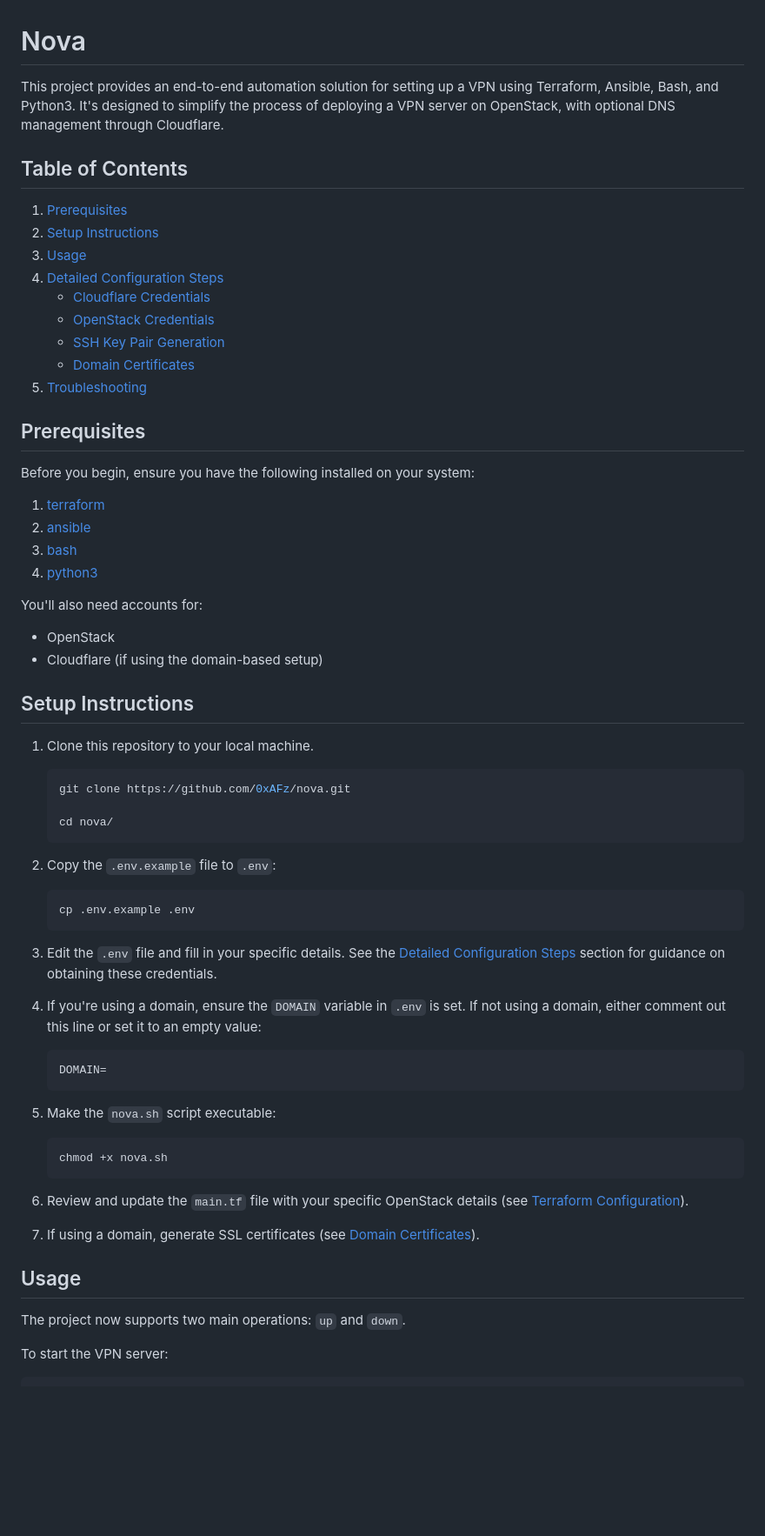
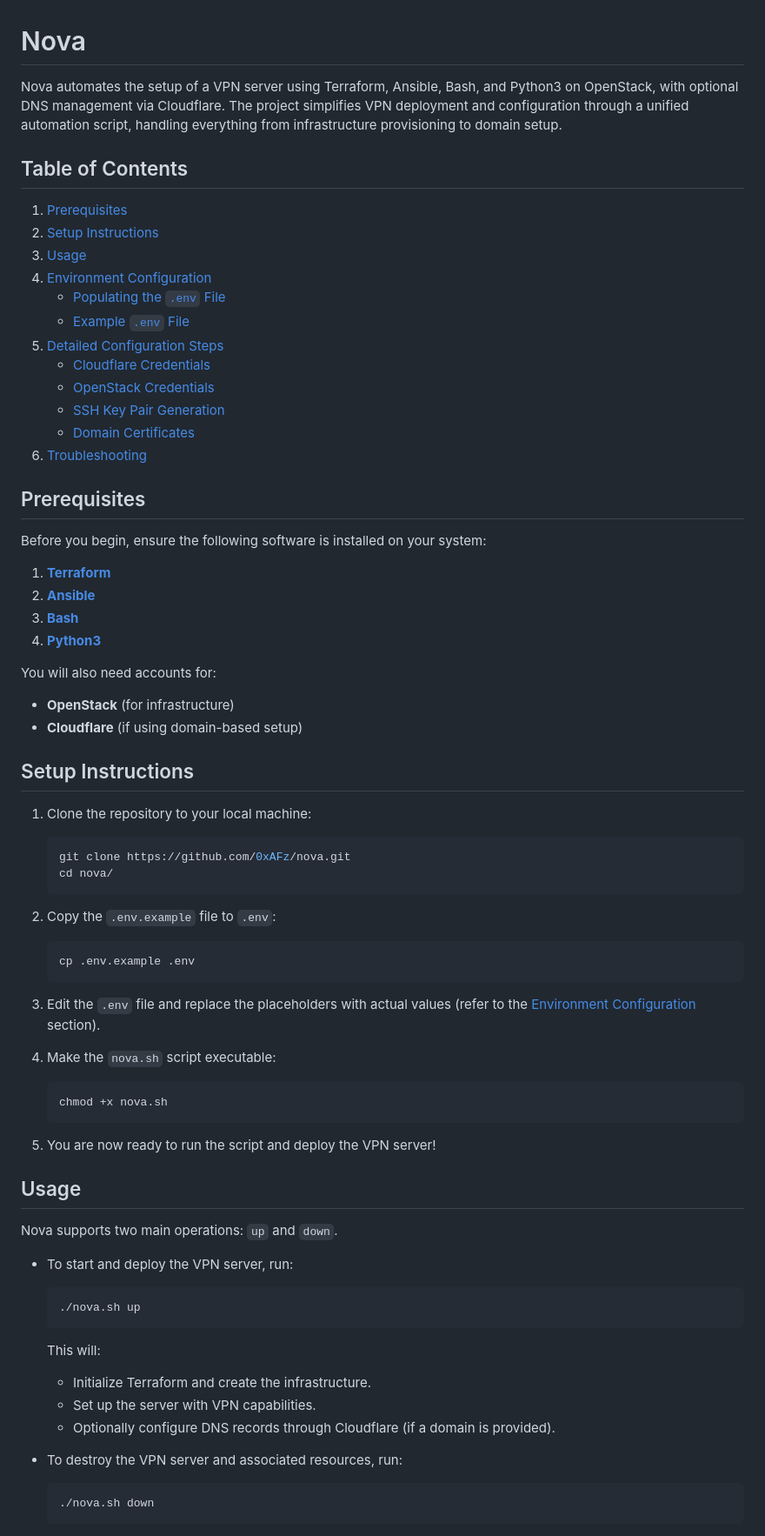
Before and after one commit to 0xAFz/nova, a Markdown page: README.md, the part around the change printed below. Shown: that part at 87% size. GitHub-like rendering; blank space fills up the shorter version.

````diff
--- a/README.md
+++ b/README.md
@@ -1,63 +1,78 @@
 # Nova
 
-This project provides an end-to-end automation solution for setting up a VPN using Terraform, Ansible, Bash, and Python3. It's designed to simplify the process of deploying a VPN server on OpenStack, with optional DNS management through Cloudflare.
+Nova automates the setup of a VPN server using Terraform, Ansible, Bash, and Python3 on OpenStack, with optional DNS management via Cloudflare. The project simplifies VPN deployment and configuration through a unified automation script, handling everything from infrastructure provisioning to domain setup.
 
 ## Table of Contents
+
 1. [Prerequisites](#prerequisites)
 2. [Setup Instructions](#setup-instructions)
 3. [Usage](#usage)
-4. [Detailed Configuration Steps](#detailed-configuration-steps)
+4. [Environment Configuration](#environment-configuration)
+   - [Populating the `.env` File](#populating-the-env-file)
+   - [Example `.env` File](#example-env-file)
+5. [Detailed Configuration Steps](#detailed-configuration-steps)
    - [Cloudflare Credentials](#cloudflare-credentials)
    - [OpenStack Credentials](#openstack-credentials)
    - [SSH Key Pair Generation](#ssh-key-pair-generation)
    - [Domain Certificates](#domain-certificates)
-5. [Troubleshooting](#troubleshooting)
+6. [Troubleshooting](#troubleshooting)
 
 ## Prerequisites
 
-Before you begin, ensure you have the following installed on your system:
+Before you begin, ensure the following software is installed on your system:
 
-1. [terraform](https://terraform.io)
-2. [ansible](https://docs.ansible.com)
-3. [bash](https://en.wikipedia.org/wiki/Bash_(Unix_shell))
-4. [python3](https://python.org)
+1. **[Terraform](https://terraform.io)**
+2. **[Ansible](https://docs.ansible.com)**
+3. **[Bash](https://en.wikipedia.org/wiki/Bash_(Unix_shell))**
+4. **[Python3](https://python.org)**
 
-You'll also need accounts for:
-- OpenStack
-- Cloudflare (if using the domain-based setup)
+You will also need accounts for:
+- **OpenStack** (for infrastructure)
+- **Cloudflare** (if using domain-based setup)
 
 ## Setup Instructions
 
-1. Clone this repository to your local machine.
+1. Clone the repository to your local machine:
+
    ```bash
    git clone https://github.com/0xAFz/nova.git
-
    cd nova/
    ```
 
 2. Copy the `.env.example` file to `.env`:
+
    ```bash
    cp .env.example .env
    ```
 
-3. Edit the `.env` file and fill in your specific details. See the [Detailed Configuration Steps](#detailed-configuration-steps) section for guidance on obtaining these credentials.
+3. Edit the `.env` file and replace the placeholders with actual values (refer to the [Environment Configuration](#environment-configuration) section).
 
-4. If you're using a domain, ensure the `DOMAIN` variable in `.env` is set. If not using a domain, either comment out this line or set it to an empty value:
-   ```
-   DOMAIN=
-   ```
+4. Make the `nova.sh` script executable:
 
-5. Make the `nova.sh` script executable:
-   ```
+   ```bash
    chmod +x nova.sh
    ```
 
-6. Review and update the `main.tf` file with your specific OpenStack details (see [Terraform Configuration](#terraform-configuration)).
-
-7. If using a domain, generate SSL certificates (see [Domain Certificates](#domain-certificates)).
+5. You are now ready to run the script and deploy the VPN server!
 
 ## Usage
 
-The project now supports two main operations: `up` and `down`.
+Nova supports two main operations: `up` and `down`.
 
-To start the VPN server:
+- To start and deploy the VPN server, run:
+
+   ```bash
+   ./nova.sh up
+   ```
+
+   This will:
+   - Initialize Terraform and create the infrastructure.
+   - Set up the server with VPN capabilities.
+   - Optionally configure DNS records through Cloudflare (if a domain is provided).
+
+- To destroy the VPN server and associated resources, run:
+
+   ```bash
+   ./nova.sh down
+   ```
+
````
Also changed, not shown: other parts of README.md (+71 -28 lines).
